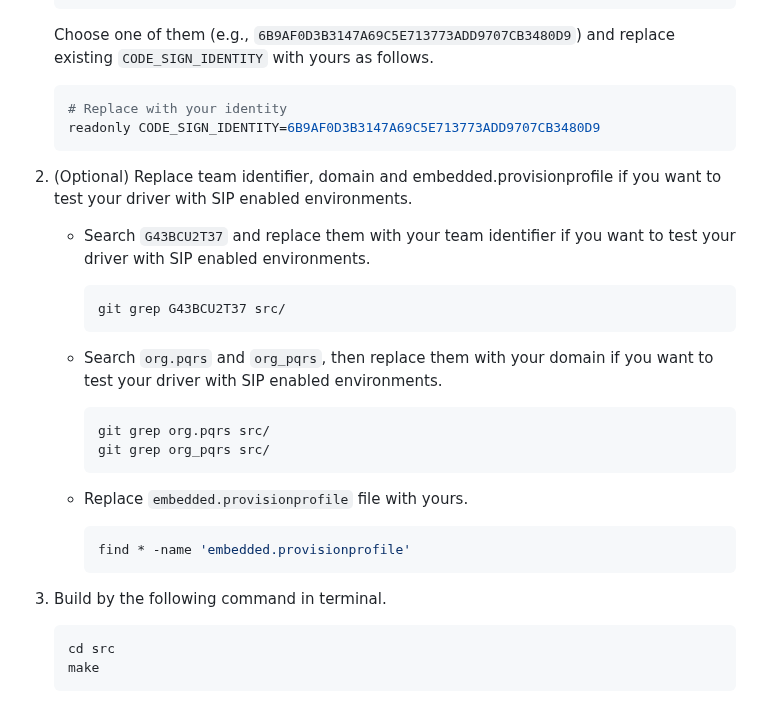
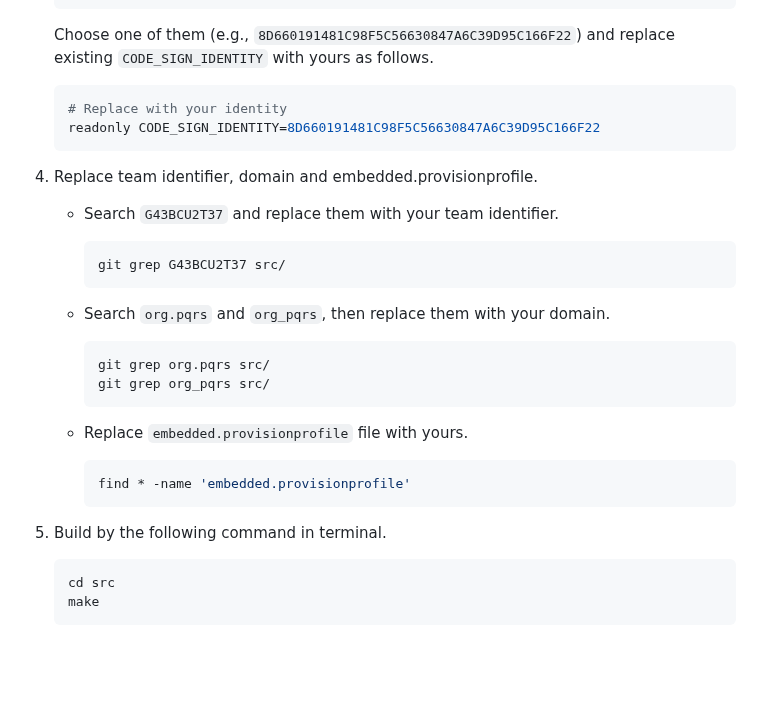
Before and after one commit to pqrs-org/Karabiner-DriverKit-VirtualHIDDevice, a Markdown page: README.md, the part around one of its changes. GitHub-like rendering; blank space fills up the shorter version.

````diff
--- a/README.md
+++ b/README.md
@@ -68,22 +78,22 @@ If you want to start without a valid provision profile, use Xcode 11 and
         4 valid identities found
     ```
 
-    Choose one of them (e.g., `6B9AF0D3B3147A69C5E713773ADD9707CB3480D9`) and replace existing `CODE_SIGN_IDENTITY` with yours as follows.
+    Choose one of them (e.g., `8D660191481C98F5C56630847A6C39D95C166F22`) and replace existing `CODE_SIGN_IDENTITY` with yours as follows.
 
     ```shell
     # Replace with your identity
-    readonly CODE_SIGN_IDENTITY=6B9AF0D3B3147A69C5E713773ADD9707CB3480D9
+    readonly CODE_SIGN_IDENTITY=8D660191481C98F5C56630847A6C39D95C166F22
     ```
 
-2.  (Optional) Replace team identifier, domain and embedded.provisionprofile if you want to test your driver with SIP enabled environments.
+4.  Replace team identifier, domain and embedded.provisionprofile.
 
-    -   Search `G43BCU2T37` and replace them with your team identifier if you want to test your driver with SIP enabled environments.
+    -   Search `G43BCU2T37` and replace them with your team identifier.
 
         ```shell
         git grep G43BCU2T37 src/
         ```
 
-    -   Search `org.pqrs` and `org_pqrs`, then replace them with your domain if you want to test your driver with SIP enabled environments.
+    -   Search `org.pqrs` and `org_pqrs`, then replace them with your domain.
 
         ```shell
         git grep org.pqrs src/
@@ -96,7 +106,7 @@ If you want to start without a valid provision profile, use Xcode 11 and
         find * -name 'embedded.provisionprofile'
         ```
 
-3.  Build by the following command in terminal.
+5.  Build by the following command in terminal.
 
     ```shell
     cd src
````
Also changed, not shown: other parts of README.md (+14 -4 lines), docs/images/apple-developer-portal-profile@2x.png, docs/images/generate-a-provisioning-profile@2x.png (added).
